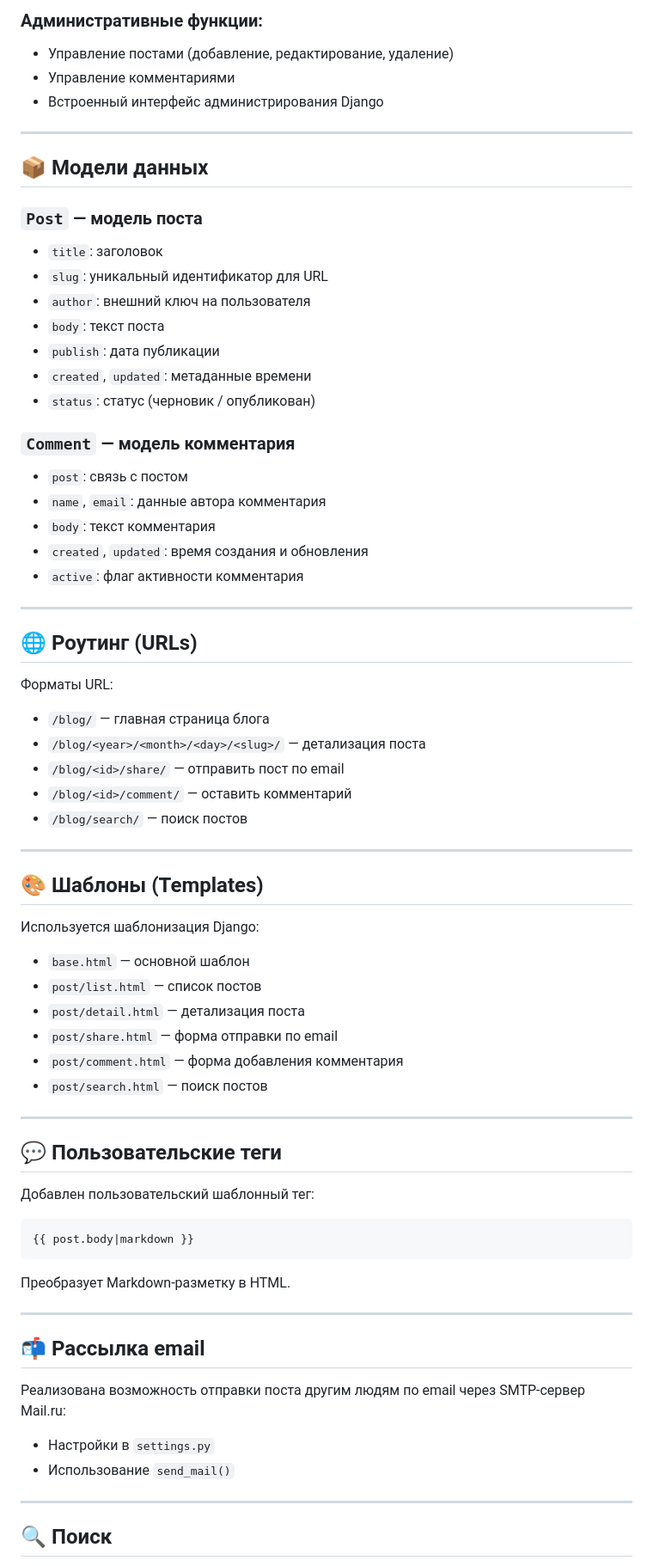
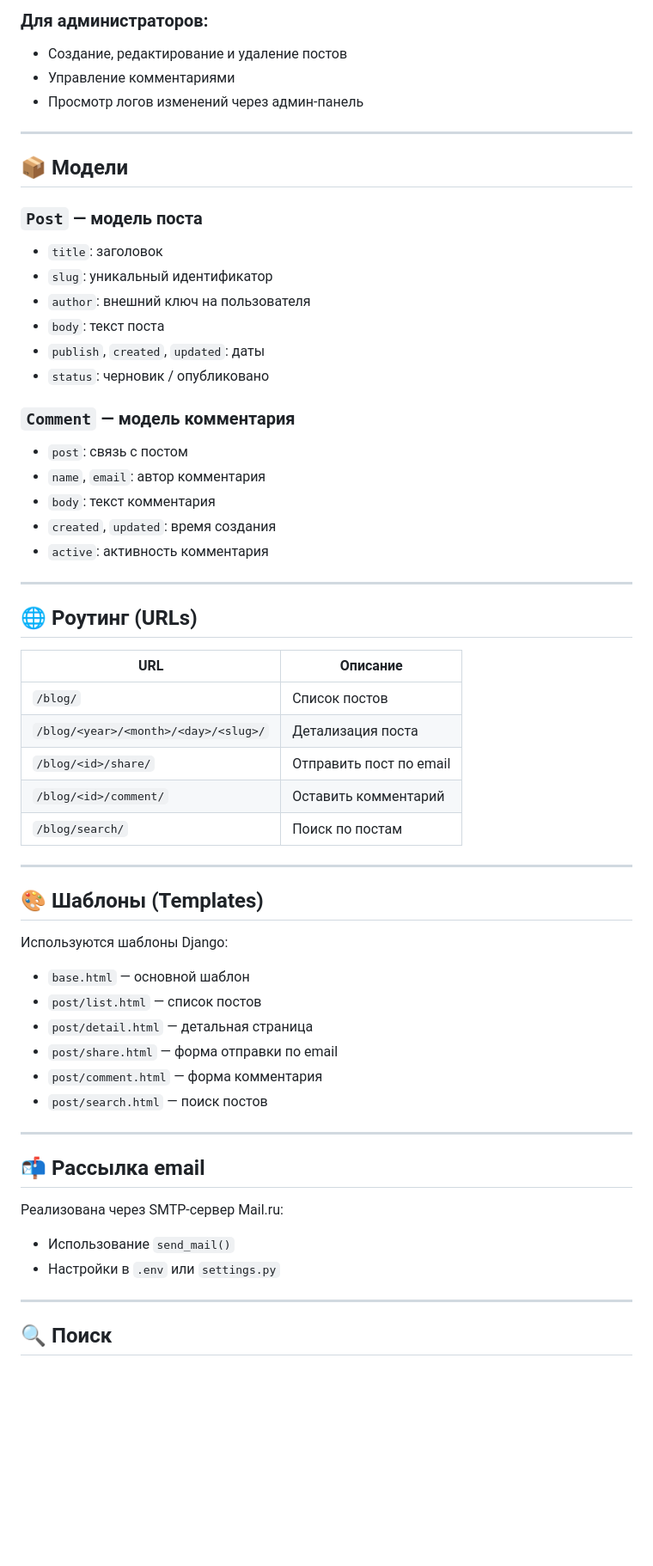
Before and after one commit to hhanqq/Python-Django-MyBlog, a Markdown page: README.md, the part around one of its changes. Shown at 86% size. GitHub-like rendering; blank space fills up the shorter version.

````diff
--- a/README.md
+++ b/README.md
@@ -76,69 +80,59 @@ hhanqq-python-django-myblog/
 
-### Административные функции:
-- Управление постами (добавление, редактирование, удаление)
+### Для администраторов:
+- Создание, редактирование и удаление постов
 - Управление комментариями
-- Встроенный интерфейс администрирования Django
+- Просмотр логов изменений через админ-панель
 
 ---
 
-## 📦 Модели данных
+## 📦 Модели
 
 ### `Post` — модель поста
 - `title`: заголовок
-- `slug`: уникальный идентификатор для URL
+- `slug`: уникальный идентификатор
 - `author`: внешний ключ на пользователя
 - `body`: текст поста
-- `publish`: дата публикации
-- `created`, `updated`: метаданные времени
-- `status`: статус (черновик / опубликован)
+- `publish`, `created`, `updated`: даты
+- `status`: черновик / опубликовано
 
 ### `Comment` — модель комментария
 - `post`: связь с постом
-- `name`, `email`: данные автора комментария
+- `name`, `email`: автор комментария
 - `body`: текст комментария
-- `created`, `updated`: время создания и обновления
-- `active`: флаг активности комментария
+- `created`, `updated`: время создания
+- `active`: активность комментария
 
 ---
 
 ## 🌐 Роутинг (URLs)
 
-Форматы URL:
-- `/blog/` — главная страница блога
-- `/blog/<year>/<month>/<day>/<slug>/` — детализация поста
-- `/blog/<id>/share/` — отправить пост по email
-- `/blog/<id>/comment/` — оставить комментарий
-- `/blog/search/` — поиск постов
+| URL                         | Описание                          |
+|----------------------------|-----------------------------------|
+| `/blog/`                   | Список постов                     |
+| `/blog/<year>/<month>/<day>/<slug>/` | Детализация поста       |
+| `/blog/<id>/share/`        | Отправить пост по email           |
+| `/blog/<id>/comment/`      | Оставить комментарий              |
+| `/blog/search/`            | Поиск по постам                   |
 
 ---
 
 ## 🎨 Шаблоны (Templates)
 
-Используется шаблонизация Django:
+Используются шаблоны Django:
 - `base.html` — основной шаблон
 - `post/list.html` — список постов
-- `post/detail.html` — детализация поста
+- `post/detail.html` — детальная страница
 - `post/share.html` — форма отправки по email
-- `post/comment.html` — форма добавления комментария
+- `post/comment.html` — форма комментария
 - `post/search.html` — поиск постов
-
----
-
-## 💬 Пользовательские теги
-
-Добавлен пользовательский шаблонный тег:
-```django
-{{ post.body|markdown }}
-```
-Преобразует Markdown-разметку в HTML.
 
 ---
 
 ## 📬 Рассылка email
 
-Реализована возможность отправки поста другим людям по email через SMTP-сервер Mail.ru:
-- Настройки в `settings.py`
+Реализована через SMTP-сервер Mail.ru:
 - Использование `send_mail()`
+- Настройки в `.env` или `settings.py`
 
 ---
 
````
Also changed, not shown: other parts of README.md (+111 -61 lines).
